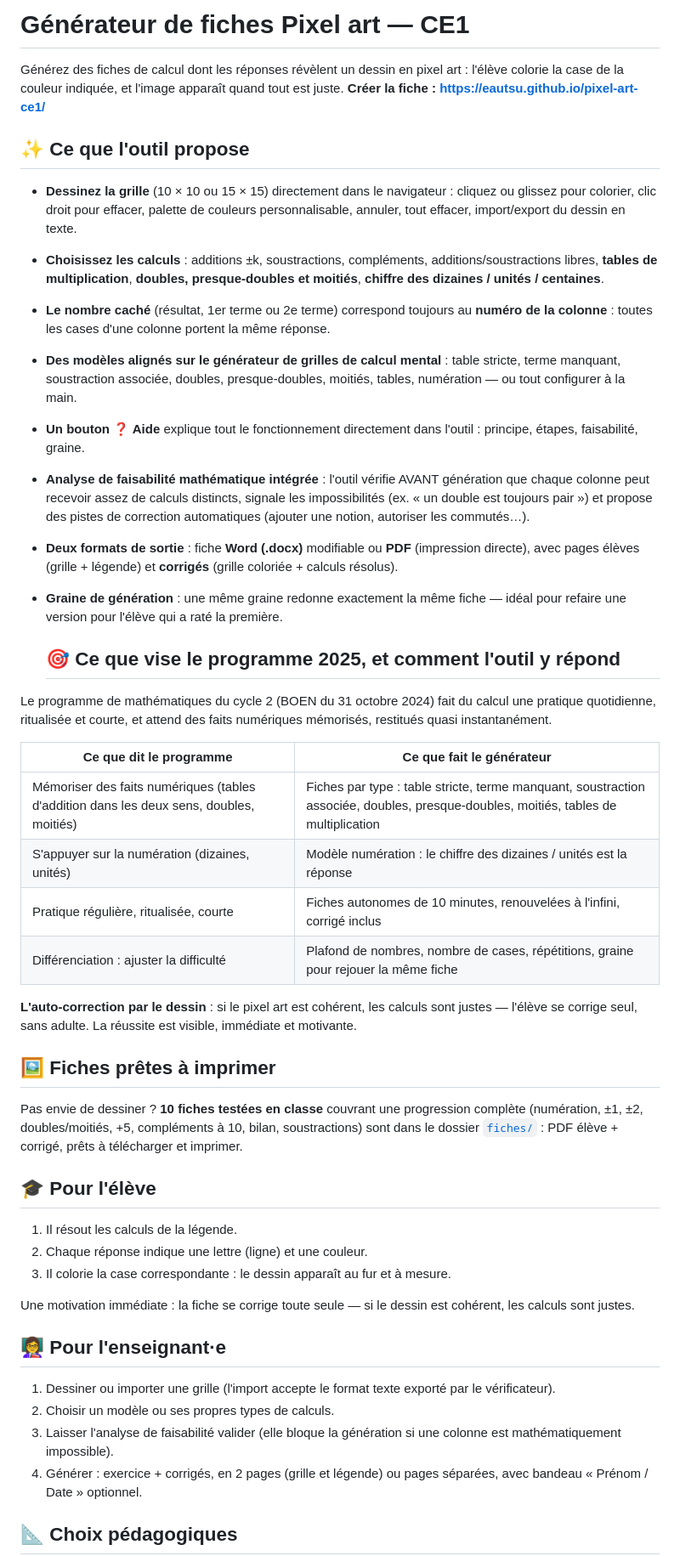
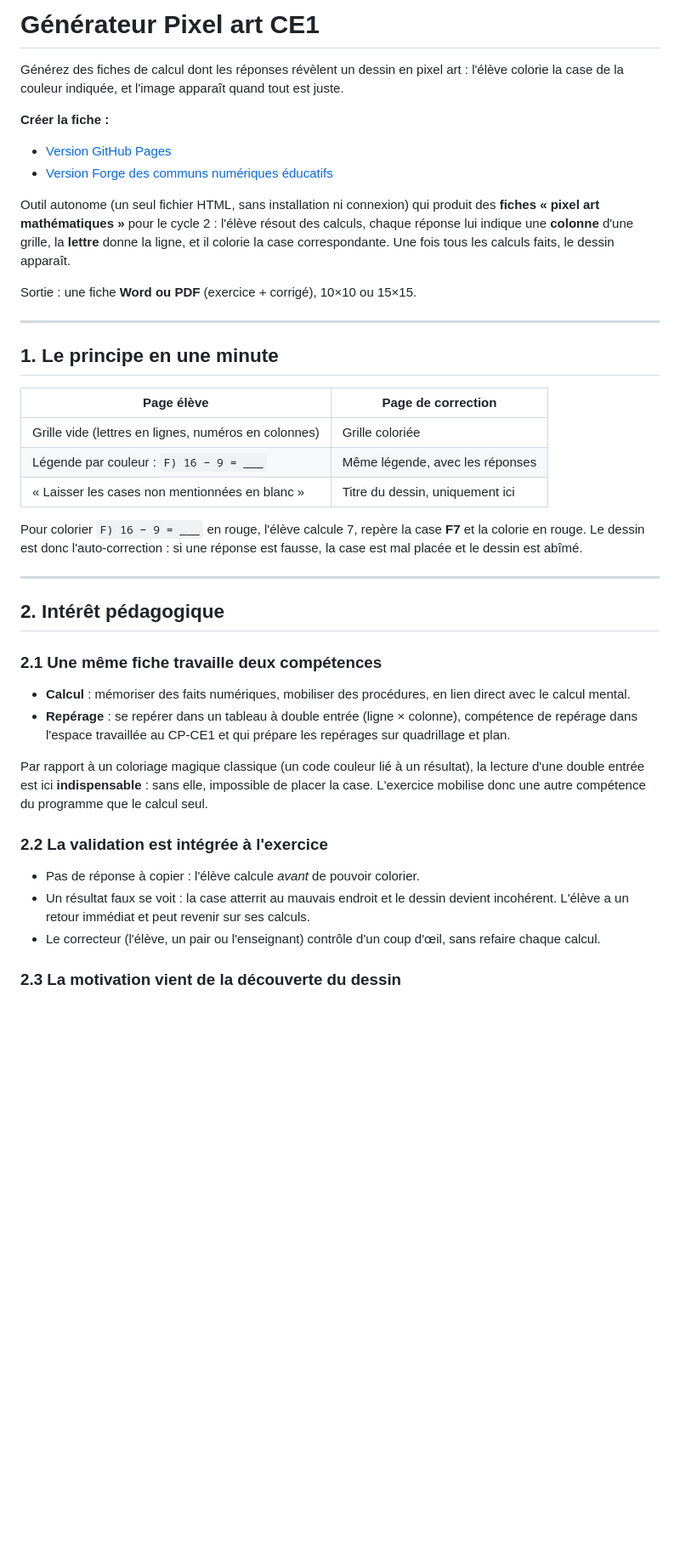
Before and after one commit to Eautsu/pixel_art_CE1, a Markdown page: README.md, the part around one of its changes. Shown at 85% size. GitHub-like rendering; blank space fills up the shorter version.

```diff
--- a/README.md
+++ b/README.md
@@ -1,76 +1,43 @@
-# Générateur de fiches Pixel art — CE1
+# Générateur Pixel art CE1
 
-Générez des fiches de calcul dont les réponses révèlent un dessin en pixel art :
-l'élève colorie la case de la couleur indiquée, et l'image apparaît quand tout
-est juste. **Créer la fiche : https://eautsu.github.io/pixel-art-ce1/**
+Générez des fiches de calcul dont les réponses révèlent un dessin en pixel art : l'élève colorie la case de la couleur indiquée, et l'image apparaît quand tout est juste.
 
-## ✨ Ce que l'outil propose
+**Créer la fiche :**
+- [Version GitHub Pages](https://eautsu.github.io/pixel_art_CE1/)
+- [Version Forge des communs numériques éducatifs](https://florencebourgeoisbossaert.forge.apps.education.fr/pixel_art_CE1)
 
-- **Dessinez la grille** (10 × 10 ou 15 × 15) directement dans le navigateur :
-  cliquez ou glissez pour colorier, clic droit pour effacer, palette de couleurs
-  personnalisable, annuler, tout effacer, import/export du dessin en texte.
-- **Choisissez les calculs** : additions ±k, soustractions, compléments,
-  additions/soustractions libres, **tables de multiplication**, **doubles,
-  presque-doubles et moitiés**, **chiffre des dizaines / unités / centaines**.
-- **Le nombre caché** (résultat, 1er terme ou 2e terme) correspond toujours au
-  **numéro de la colonne** : toutes les cases d'une colonne portent la même réponse.
-- **Des modèles alignés sur le générateur de grilles de calcul mental** :
-  table stricte, terme manquant, soustraction associée, doubles,
-  presque-doubles, moitiés, tables, numération — ou tout configurer à la main.
-- **Un bouton ❓ Aide** explique tout le fonctionnement directement dans l'outil :
-  principe, étapes, faisabilité, graine.
-- **Analyse de faisabilité mathématique intégrée** : l'outil vérifie AVANT
-  génération que chaque colonne peut recevoir assez de calculs distincts, signale
-  les impossibilités (ex. « un double est toujours pair ») et propose des pistes
-  de correction automatiques (ajouter une notion, autoriser les commutés…).
-- **Deux formats de sortie** : fiche **Word (.docx)** modifiable ou **PDF**
-  (impression directe), avec pages élèves (grille + légende) et **corrigés**
-  (grille coloriée + calculs résolus).
-- **Graine de génération** : une même graine redonne exactement la même fiche —
-  idéal pour refaire une version pour l'élève qui a raté la première.
+Outil autonome (un seul fichier HTML, sans installation ni connexion) qui produit des **fiches « pixel art mathématiques »** pour le cycle 2 : l'élève résout des calculs, chaque réponse lui indique une **colonne** d'une grille, la **lettre** donne la ligne, et il colorie la case correspondante. Une fois tous les calculs faits, le dessin apparaît.
 
-  ## 🎯 Ce que vise le programme 2025, et comment l'outil y répond
+Sortie : une fiche **Word ou PDF** (exercice + corrigé), 10×10 ou 15×15.
 
-Le programme de mathématiques du cycle 2 (BOEN du 31 octobre 2024) fait du
-calcul une pratique quotidienne, ritualisée et courte, et attend des faits
-numériques mémorisés, restitués quasi instantanément.
+---
 
-| Ce que dit le programme | Ce que fait le générateur |
+## 1. Le principe en une minute
+
+| Page élève | Page de correction |
 |---|---|
-| Mémoriser des faits numériques (tables d'addition dans les deux sens, doubles, moitiés) | Fiches par type : table stricte, terme manquant, soustraction associée, doubles, presque-doubles, moitiés, tables de multiplication |
-| S'appuyer sur la numération (dizaines, unités) | Modèle numération : le chiffre des dizaines / unités est la réponse |
-| Pratique régulière, ritualisée, courte | Fiches autonomes de 10 minutes, renouvelées à l'infini, corrigé inclus |
-| Différenciation : ajuster la difficulté | Plafond de nombres, nombre de cases, répétitions, graine pour rejouer la même fiche |
+| Grille vide (lettres en lignes, numéros en colonnes) | Grille coloriée |
+| Légende par couleur : `F) 16 − 9 = ___` | Même légende, avec les réponses |
+| « Laisser les cases non mentionnées en blanc » | Titre du dessin, uniquement ici |
 
-**L'auto-correction par le dessin** : si le pixel art est cohérent, les
-calculs sont justes — l'élève se corrige seul, sans adulte. La réussite
-est visible, immédiate et motivante.
+Pour colorier `F) 16 − 9 = ___` en rouge, l'élève calcule 7, repère la case **F7** et la colorie en rouge. Le dessin est donc l'auto-correction : si une réponse est fausse, la case est mal placée et le dessin est abîmé.
 
-## 🖼️ Fiches prêtes à imprimer
+---
 
-Pas envie de dessiner ? **10 fiches testées en classe** couvrant une
-progression complète (numération, ±1, ±2, doubles/moitiés, +5, compléments
-à 10, bilan, soustractions) sont dans le dossier [`fiches/`](fiches/) :
-PDF élève + corrigé, prêts à télécharger et imprimer.
+## 2. Intérêt pédagogique
 
-## 🎓 Pour l'élève
+### 2.1 Une même fiche travaille deux compétences
 
-1. Il résout les calculs de la légende.
-2. Chaque réponse indique une lettre (ligne) et une couleur.
-3. Il colorie la case correspondante : le dessin apparaît au fur et à mesure.
+- **Calcul** : mémoriser des faits numériques, mobiliser des procédures, en lien direct avec le calcul mental.
+- **Repérage** : se repérer dans un tableau à double entrée (ligne × colonne), compétence de repérage dans l'espace travaillée au CP-CE1 et qui prépare les repérages sur quadrillage et plan.
 
-Une motivation immédiate : la fiche se corrige toute seule — si le dessin est
-cohérent, les calculs sont justes.
+Par rapport à un coloriage magique classique (un code couleur lié à un résultat), la lecture d'une double entrée est ici **indispensable** : sans elle, impossible de placer la case. L'exercice mobilise donc une autre compétence du programme que le calcul seul.
 
-## 👩‍🏫 Pour l'enseignant·e
+### 2.2 La validation est intégrée à l'exercice
 
-1. Dessiner ou importer une grille (l'import accepte le format texte exporté
-   par le vérificateur).
-2. Choisir un modèle ou ses propres types de calculs.
-3. Laisser l'analyse de faisabilité valider (elle bloque la génération si une
-   colonne est mathématiquement impossible).
-4. Générer : exercice + corrigés, en 2 pages (grille et légende) ou pages
-   séparées, avec bandeau « Prénom / Date » optionnel.
+- Pas de réponse à copier : l'élève calcule *avant* de pouvoir colorier.
+- Un résultat faux se voit : la case atterrit au mauvais endroit et le dessin devient incohérent. L'élève a un retour immédiat et peut revenir sur ses calculs.
+- Le correcteur (l'élève, un pair ou l'enseignant) contrôle d'un coup d'œil, sans refaire chaque calcul.
 
-## 📐 Choix pédagogiques
+### 2.3 La motivation vient de la découverte du dessin
 
```
Also changed, not shown: other parts of README.md (+98 -19 lines).
